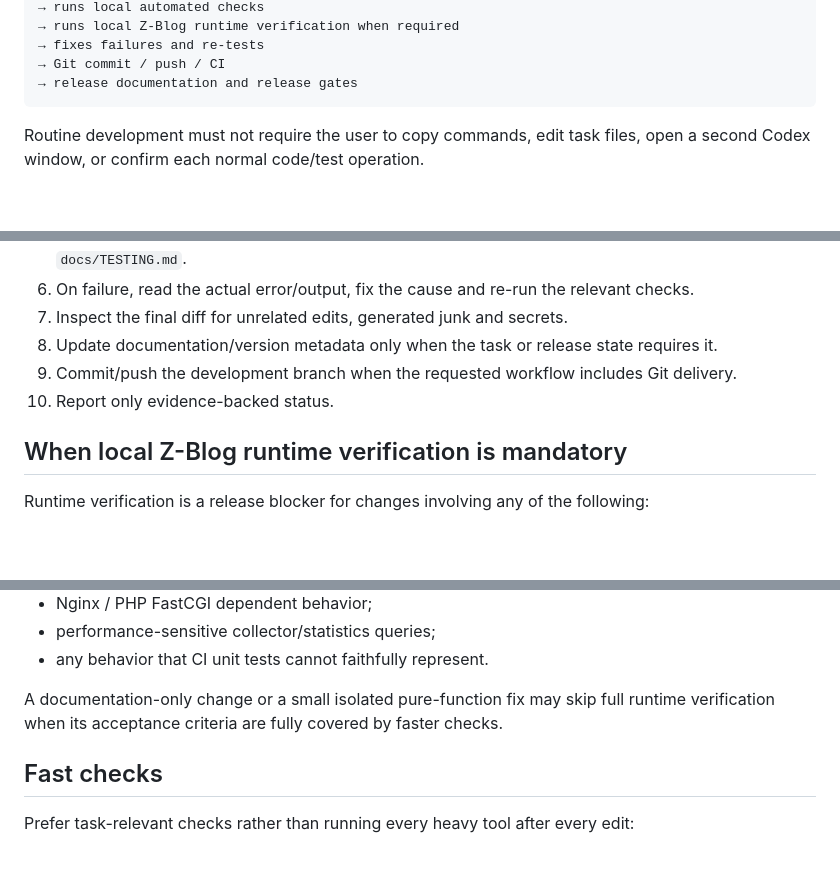
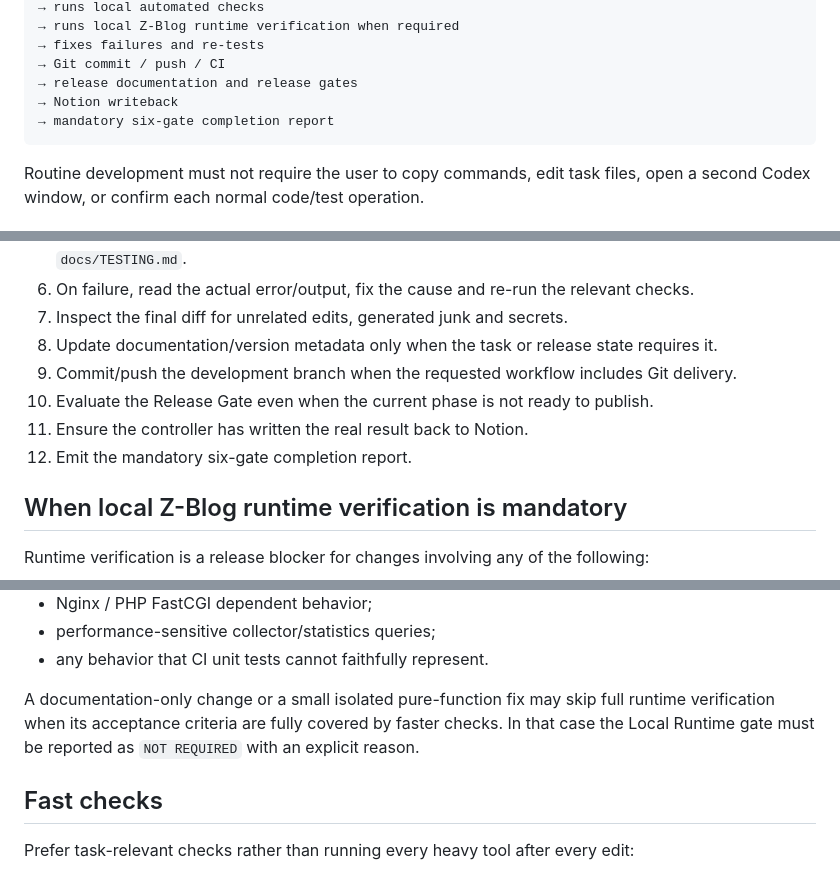
Before and after one commit to mxonline/zblogplugin-xz_visit_stats, a Markdown page: AGENTS.md, 3 parts joined by grey strips. GitHub-like rendering; blank space fills up the shorter version.

````diff
--- a/AGENTS.md
+++ b/AGENTS.md
@@ -17,6 +17,8 @@ User requirement
 → fixes failures and re-tests
 → Git commit / push / CI
 → release documentation and release gates
+→ Notion writeback
+→ mandatory six-gate completion report
 ```
 
 Routine development must not require the user to copy commands, edit task files, open a second Codex window, or confirm each normal code/test operation.
@@ -90,7 +92,9 @@ For every non-trivial task:
 7. Inspect the final diff for unrelated edits, generated junk and secrets.
 8. Update documentation/version metadata only when the task or release state requires it.
 9. Commit/push the development branch when the requested workflow includes Git delivery.
-10. Report only evidence-backed status.
+10. Evaluate the Release Gate even when the current phase is not ready to publish.
+11. Ensure the controller has written the real result back to Notion.
+12. Emit the mandatory six-gate completion report.
 
 ## When local Z-Blog runtime verification is mandatory
 
@@ -106,7 +110,7 @@ Runtime verification is a release blocker for changes involving any of the follo
 - performance-sensitive collector/statistics queries;
 - any behavior that CI unit tests cannot faithfully represent.
 
-A documentation-only change or a small isolated pure-function fix may skip full runtime verification when its acceptance criteria are fully covered by faster checks.
+A documentation-only change or a small isolated pure-function fix may skip full runtime verification when its acceptance criteria are fully covered by faster checks. In that case the Local Runtime gate must be reported as `NOT REQUIRED` with an explicit reason.
 
 ## Fast checks
 
````
Also changed, not shown: other parts of AGENTS.md (+39 -1 lines).
